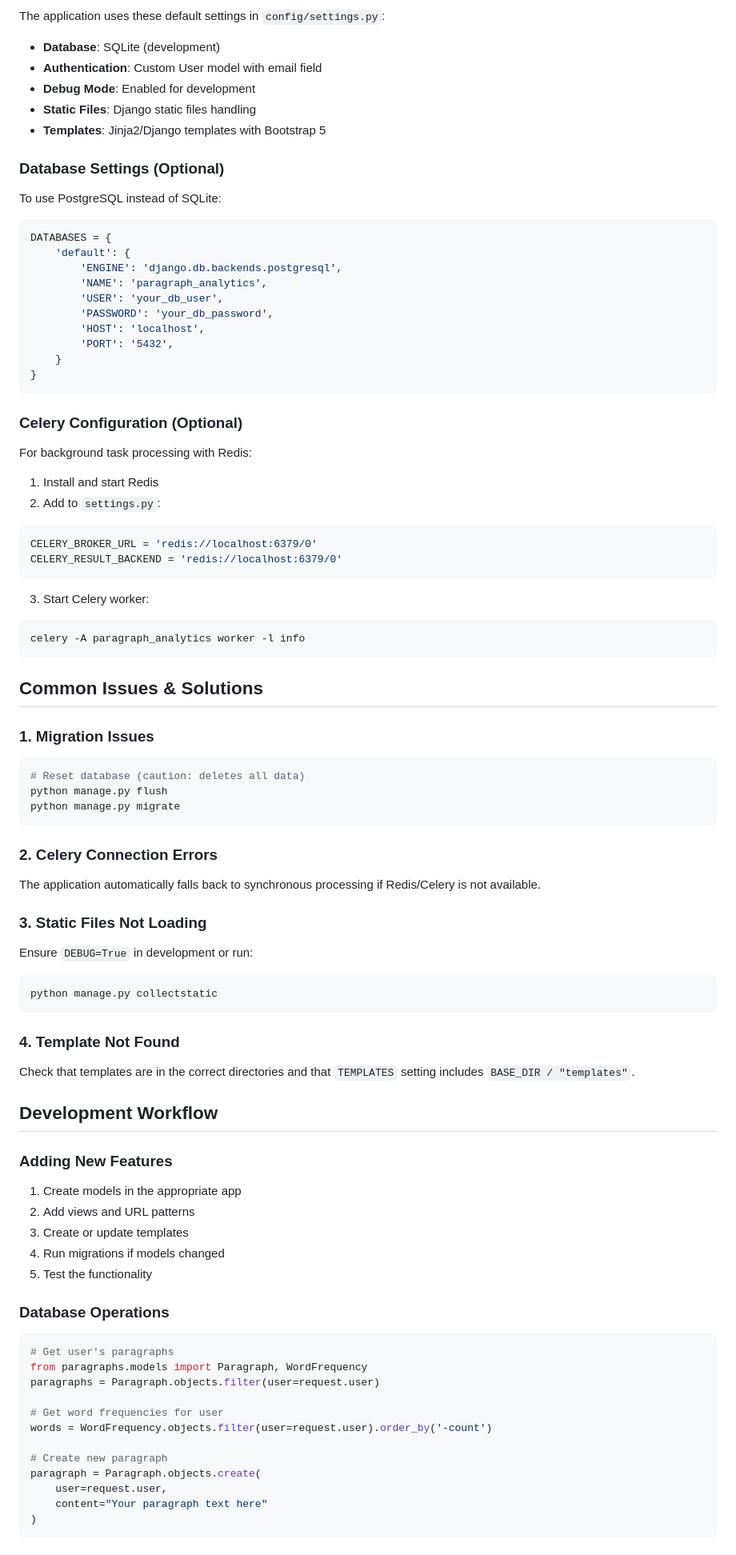
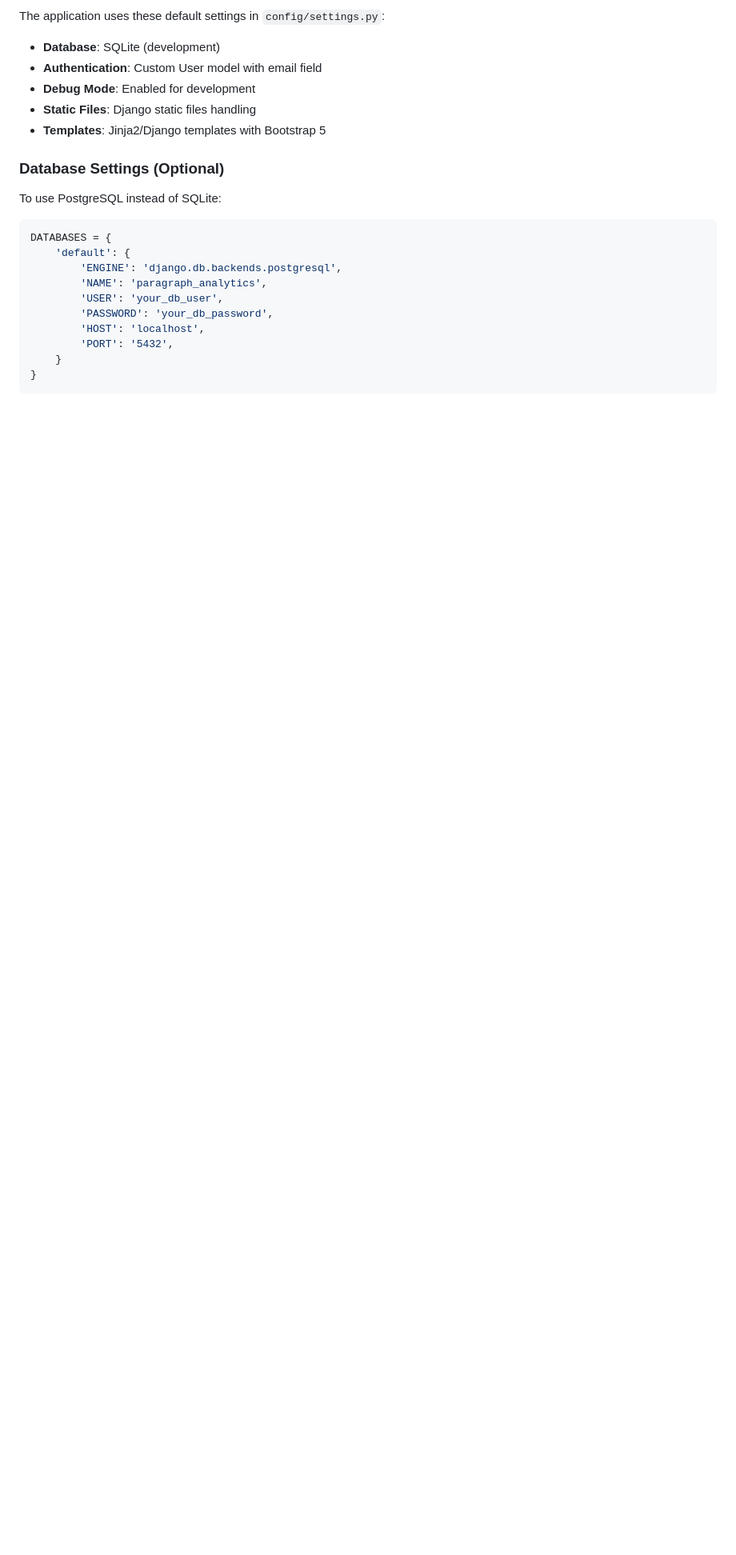
Before and after one commit to ramsharma2002/ParagraphAnalytics-, a Markdown page: README.md, the part around one of its changes. Shown at 80% size. Rendered like a GitHub page; blank space fills up the shorter version.

Commit message:
Remove Celery configuration and common issues sections
Removed optional Celery configuration and common issues sections from README.

````diff
--- a/README.md
+++ b/README.md
@@ -148,63 +148,3 @@ DATABASES = {
     }
 }
 ```
-
-### Celery Configuration (Optional)
-For background task processing with Redis:
-1. Install and start Redis
-2. Add to `settings.py`:
-```python
-CELERY_BROKER_URL = 'redis://localhost:6379/0'
-CELERY_RESULT_BACKEND = 'redis://localhost:6379/0'
-```
-3. Start Celery worker:
-```bash
-celery -A paragraph_analytics worker -l info
-```
-
-## Common Issues & Solutions
-
-### 1. Migration Issues
-```bash
-# Reset database (caution: deletes all data)
-python manage.py flush
-python manage.py migrate
-```
-
-### 2. Celery Connection Errors
-The application automatically falls back to synchronous processing if Redis/Celery is not available.
-
-### 3. Static Files Not Loading
-Ensure `DEBUG=True` in development or run:
-```bash
-python manage.py collectstatic
-```
-
-### 4. Template Not Found
-Check that templates are in the correct directories and that `TEMPLATES` setting includes `BASE_DIR / "templates"`.
-
-## Development Workflow
-
-### Adding New Features
-1. Create models in the appropriate app
-2. Add views and URL patterns
-3. Create or update templates
-4. Run migrations if models changed
-5. Test the functionality
-
-### Database Operations
-```python
-# Get user's paragraphs
-from paragraphs.models import Paragraph, WordFrequency
-paragraphs = Paragraph.objects.filter(user=request.user)
-
-# Get word frequencies for user
-words = WordFrequency.objects.filter(user=request.user).order_by('-count')
-
-# Create new paragraph
-paragraph = Paragraph.objects.create(
-    user=request.user,
-    content="Your paragraph text here"
-)
-```
-
````
Also changed, not shown: other parts of README.md (+0 -52 lines).
